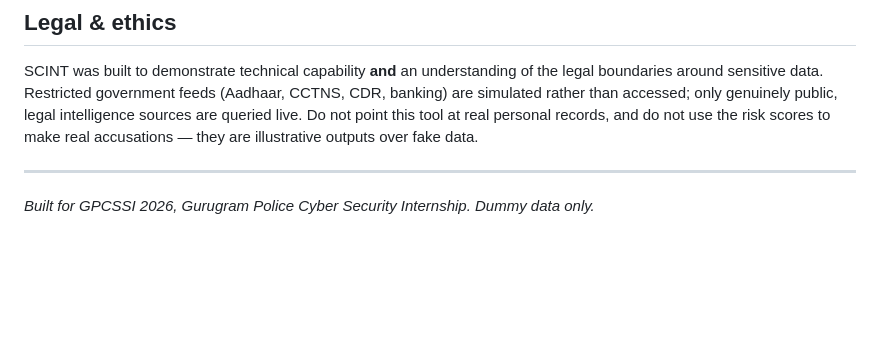
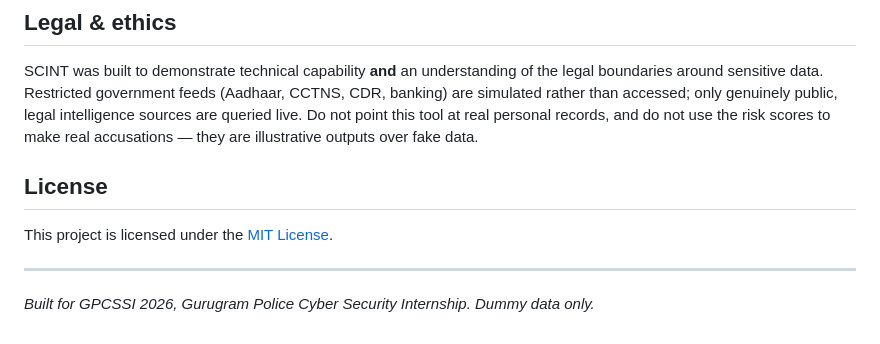
Before and after one commit to iumangkaushik/SCINT, a Markdown page: README.md, the part around the change. GitHub-like rendering; blank space fills up the shorter version.

Commit message:
Add MIT License

```diff
--- a/README.md
+++ b/README.md
@@ -139,6 +139,10 @@ Python 3 · `requests` · `python-dotenv` · ip-api.com · AbuseIPDB · VirusTot
 
 SCINT was built to demonstrate technical capability **and** an understanding of the legal boundaries around sensitive data. Restricted government feeds (Aadhaar, CCTNS, CDR, banking) are simulated rather than accessed; only genuinely public, legal intelligence sources are queried live. Do not point this tool at real personal records, and do not use the risk scores to make real accusations — they are illustrative outputs over fake data.
 
+## License
+
+This project is licensed under the [MIT License](LICENSE).
+
 ---
 
 *Built for GPCSSI 2026, Gurugram Police Cyber Security Internship. Dummy data only.*
```
